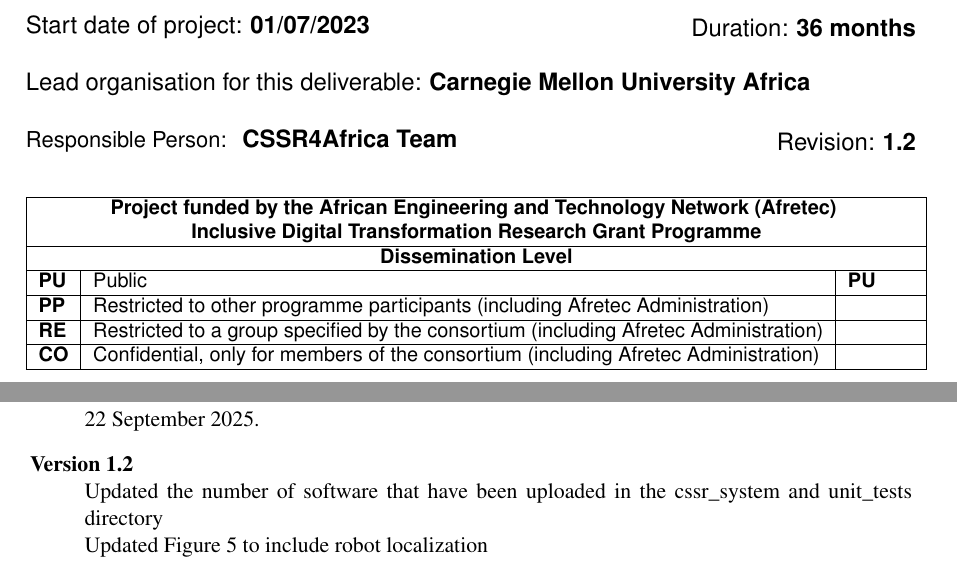
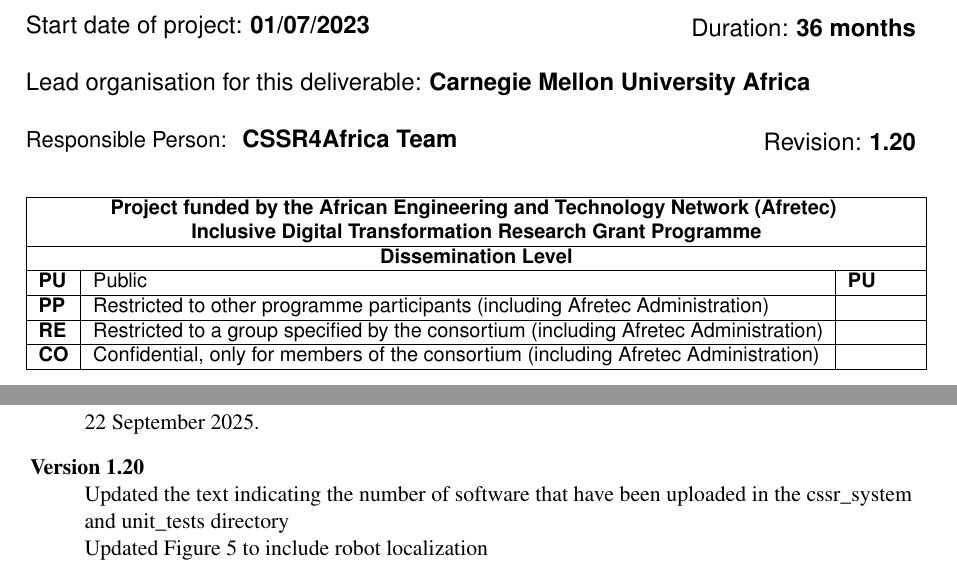
Before and after one commit to kli4d-o/CSSR4Africa_Deliverible_Reports, a LaTeX document (D3.3 Software Installation Manual/CSSR4Africa_Deliverable_D3.3.tex): two parts of pages 1 and 33 of 33, joined at a grey line, cut so that both start at the same text. Compiled offline with pdfLaTeX.

Commit message:
Devel (#17)
* updated software installation manual

* updated D3.3

* updated d3.3

---------

Co-authored-by: Yohannes <39651648+yohatad@users.noreply.github.com>

```diff
--- a/D3.3 Software Installation Manual/CSSR4Africa_Deliverable_D3.3.tex
+++ b/D3.3 Software Installation Manual/CSSR4Africa_Deliverable_D3.3.tex
@@ -76,7 +76,7 @@
 	\leadpartner{Carnegie Mellon University Africa}
 	\partner{}
 
-	\revision{1.2}
+	\revision{1.20}
 	\deliverabledate{1/10/2023}
 	\submissiondate{26/07/2023}
 	\revisiondate{27/10/2025}
@@ -1346,8 +1346,8 @@
 			Richard Muhirwa.\\
 			22 September 2025.
 
-			\item [Version 1.2]~\\
-			Updated the number of software that have been uploaded in the cssr\_system and unit\_tests directory\\
+			\item [Version 1.20]~\\
+			Updated the text indicating the number of software that have been uploaded in the cssr\_system and unit\_tests directory\\
 			Updated Figure 5 to include robot localization\\
 			Added additional install packages for robot localization and robot navigation to 3.2.2\\
 			Re-arranged the names in principal contributors in alphabetical order\\
```
